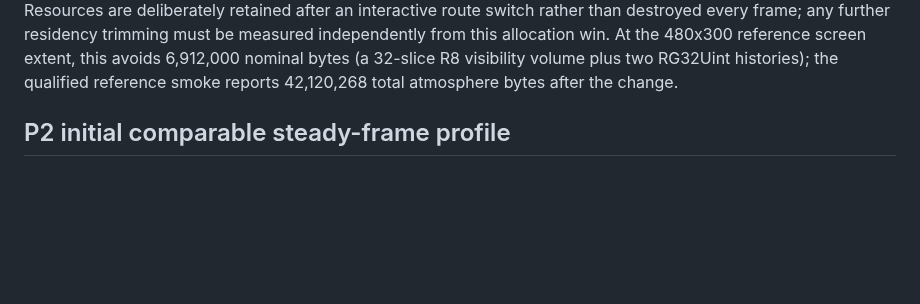
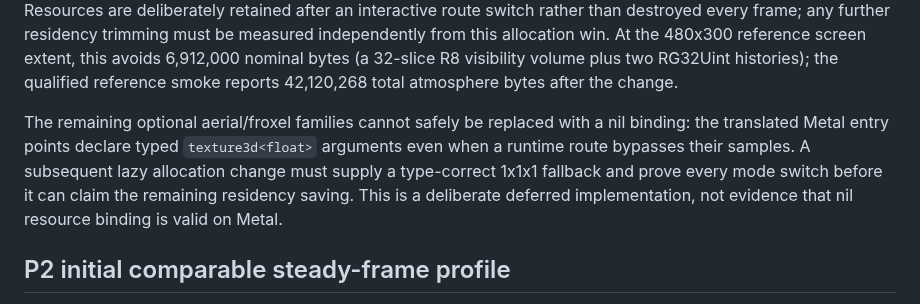
Before and after one commit to ChristofferGreen/htet, a Markdown page: docs/metal-frame-time-optimization.md, the part around the change. Drawn GitHub-style; blank space fills up the shorter version.

Commit message:
Document Metal optional volume binding constraint

```diff
--- a/docs/metal-frame-time-optimization.md
+++ b/docs/metal-frame-time-optimization.md
@@ -213,6 +213,14 @@ residency trimming must be measured independently from this allocation win.
 At the 480x300 reference screen extent, this avoids 6,912,000 nominal bytes
 (a 32-slice R8 visibility volume plus two RG32Uint histories); the qualified
 reference smoke reports 42,120,268 total atmosphere bytes after the change.
+
+The remaining optional aerial/froxel families cannot safely be replaced with a
+nil binding: the translated Metal entry points declare typed `texture3d<float>`
+arguments even when a runtime route bypasses their samples. A subsequent lazy
+allocation change must supply a type-correct 1x1x1 fallback and prove every
+mode switch before it can claim the remaining residency saving. This is a
+deliberate deferred implementation, not evidence that nil resource binding is
+valid on Metal.
 
 ## P2 initial comparable steady-frame profile
 
```
